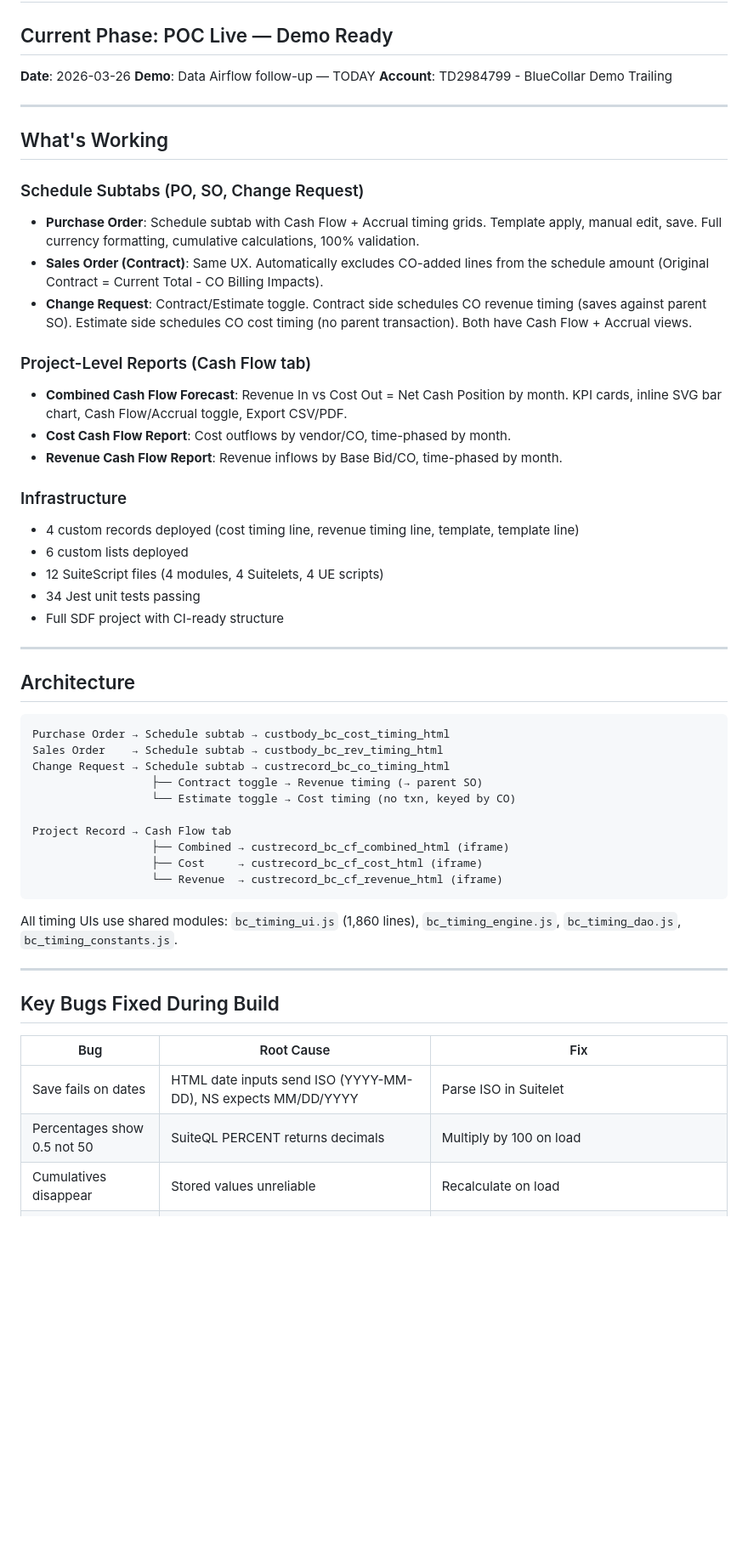
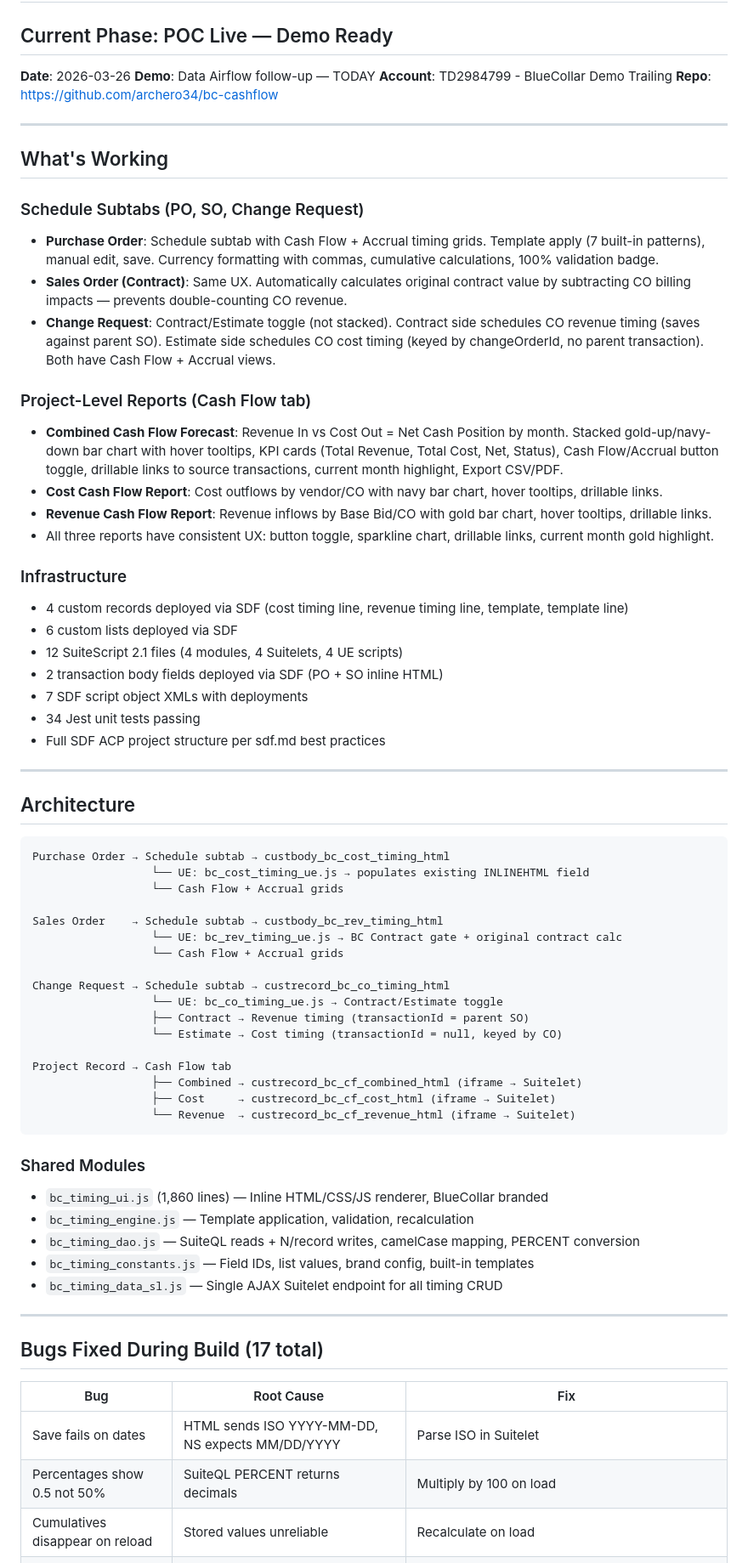
Before and after one commit to archero34/bc-cashflow, a Markdown page: PROJECT_STATUS.md, the part around one of its changes. Shown at 85% size. Drawn GitHub-style; blank space fills up the shorter version.

````diff
--- a/PROJECT_STATUS.md
+++ b/PROJECT_STATUS.md
@@ -5,27 +5,31 @@
 **Date**: 2026-03-26
 **Demo**: Data Airflow follow-up — TODAY
 **Account**: TD2984799 - BlueCollar Demo Trailing
+**Repo**: https://github.com/archero34/bc-cashflow
 
 ---
 
 ## What's Working
 
 ### Schedule Subtabs (PO, SO, Change Request)
-- **Purchase Order**: Schedule subtab with Cash Flow + Accrual timing grids. Template apply, manual edit, save. Full currency formatting, cumulative calculations, 100% validation.
-- **Sales Order (Contract)**: Same UX. Automatically excludes CO-added lines from the schedule amount (Original Contract = Current Total - CO Billing Impacts).
-- **Change Request**: Contract/Estimate toggle. Contract side schedules CO revenue timing (saves against parent SO). Estimate side schedules CO cost timing (no parent transaction). Both have Cash Flow + Accrual views.
+- **Purchase Order**: Schedule subtab with Cash Flow + Accrual timing grids. Template apply (7 built-in patterns), manual edit, save. Currency formatting with commas, cumulative calculations, 100% validation badge.
+- **Sales Order (Contract)**: Same UX. Automatically calculates original contract value by subtracting CO billing impacts — prevents double-counting CO revenue.
+- **Change Request**: Contract/Estimate toggle (not stacked). Contract side schedules CO revenue timing (saves against parent SO). Estimate side schedules CO cost timing (keyed by changeOrderId, no parent transaction). Both have Cash Flow + Accrual views.
 
 ### Project-Level Reports (Cash Flow tab)
-- **Combined Cash Flow Forecast**: Revenue In vs Cost Out = Net Cash Position by month. KPI cards, inline SVG bar chart, Cash Flow/Accrual toggle, Export CSV/PDF.
-- **Cost Cash Flow Report**: Cost outflows by vendor/CO, time-phased by month.
-- **Revenue Cash Flow Report**: Revenue inflows by Base Bid/CO, time-phased by month.
+- **Combined Cash Flow Forecast**: Revenue In vs Cost Out = Net Cash Position by month. Stacked gold-up/navy-down bar chart with hover tooltips, KPI cards (Total Revenue, Total Cost, Net, Status), Cash Flow/Accrual button toggle, drillable links to source transactions, current month highlight, Export CSV/PDF.
+- **Cost Cash Flow Report**: Cost outflows by vendor/CO with navy bar chart, hover tooltips, drillable links.
+- **Revenue Cash Flow Report**: Revenue inflows by Base Bid/CO with gold bar chart, hover tooltips, drillable links.
+- All three reports have consistent UX: button toggle, sparkline chart, drillable links, current month gold highlight.
 
 ### Infrastructure
-- 4 custom records deployed (cost timing line, revenue timing line, template, template line)
-- 6 custom lists deployed
-- 12 SuiteScript files (4 modules, 4 Suitelets, 4 UE scripts)
+- 4 custom records deployed via SDF (cost timing line, revenue timing line, template, template line)
+- 6 custom lists deployed via SDF
+- 12 SuiteScript 2.1 files (4 modules, 4 Suitelets, 4 UE scripts)
+- 2 transaction body fields deployed via SDF (PO + SO inline HTML)
+- 7 SDF script object XMLs with deployments
 - 34 Jest unit tests passing
-- Full SDF project with CI-ready structure
+- Full SDF ACP project structure per sdf.md best practices
 
 ---
 
@@ -33,27 +37,39 @@
 
 ```
 Purchase Order → Schedule subtab → custbody_bc_cost_timing_html
+                  └── UE: bc_cost_timing_ue.js → populates existing INLINEHTML field
+                  └── Cash Flow + Accrual grids
+
 Sales Order    → Schedule subtab → custbody_bc_rev_timing_html
+                  └── UE: bc_rev_timing_ue.js → BC Contract gate + original contract calc
+                  └── Cash Flow + Accrual grids
+
 Change Request → Schedule subtab → custrecord_bc_co_timing_html
-                  ├── Contract toggle → Revenue timing (→ parent SO)
-                  └── Estimate toggle → Cost timing (no txn, keyed by CO)
+                  └── UE: bc_co_timing_ue.js → Contract/Estimate toggle
+                  ├── Contract → Revenue timing (transactionId = parent SO)
+                  └── Estimate → Cost timing (transactionId = null, keyed by CO)
 
 Project Record → Cash Flow tab
-                  ├── Combined → custrecord_bc_cf_combined_html (iframe)
-                  ├── Cost     → custrecord_bc_cf_cost_html (iframe)
-                  └── Revenue  → custrecord_bc_cf_revenue_html (iframe)
+                  ├── Combined → custrecord_bc_cf_combined_html (iframe → Suitelet)
+                  ├── Cost     → custrecord_bc_cf_cost_html (iframe → Suitelet)
+                  └── Revenue  → custrecord_bc_cf_revenue_html (iframe → Suitelet)
 ```
 
-All timing UIs use shared modules: `bc_timing_ui.js` (1,860 lines), `bc_timing_engine.js`, `bc_timing_dao.js`, `bc_timing_constants.js`.
+### Shared Modules
+- `bc_timing_ui.js` (1,860 lines) — Inline HTML/CSS/JS renderer, BlueCollar branded
+- `bc_timing_engine.js` — Template application, validation, recalculation
+- `bc_timing_dao.js` — SuiteQL reads + N/record writes, camelCase mapping, PERCENT conversion
+- `bc_timing_constants.js` — Field IDs, list values, brand config, built-in templates
+- `bc_timing_data_sl.js` — Single AJAX Suitelet endpoint for all timing CRUD
 
 ---
 
-## Key Bugs Fixed During Build
+## Bugs Fixed During Build (17 total)
 
 | Bug | Root Cause | Fix |
 |-----|-----------|-----|
-| Save fails on dates | HTML date inputs send ISO (YYYY-MM-DD), NS expects MM/DD/YYYY | Parse ISO in Suitelet |
-| Percentages show 0.5 not 50 | SuiteQL PERCENT returns decimals | Multiply by 100 on load |
-| Cumulatives disappear | Stored values unreliable | Recalculate on load |
+| Save fails on dates | HTML sends ISO YYYY-MM-DD, NS expects MM/DD/YYYY | Parse ISO in Suitelet |
+| Percentages show 0.5 not 50% | SuiteQL PERCENT returns decimals | Multiply by 100 on load |
+| Cumulatives disappear on reload | Stored values unreliable | Recalculate on load |
 | SO Schedule blank | Wrong BC Contract checkbox field ID | `custbody_bc_is_bluecollar_contract` |
 | CO Estimate crashes page | `<button>` defaults to submit inside NS form | Added `type="button"` |
````
Also changed, not shown: other parts of PROJECT_STATUS.md (+77 -32 lines).
